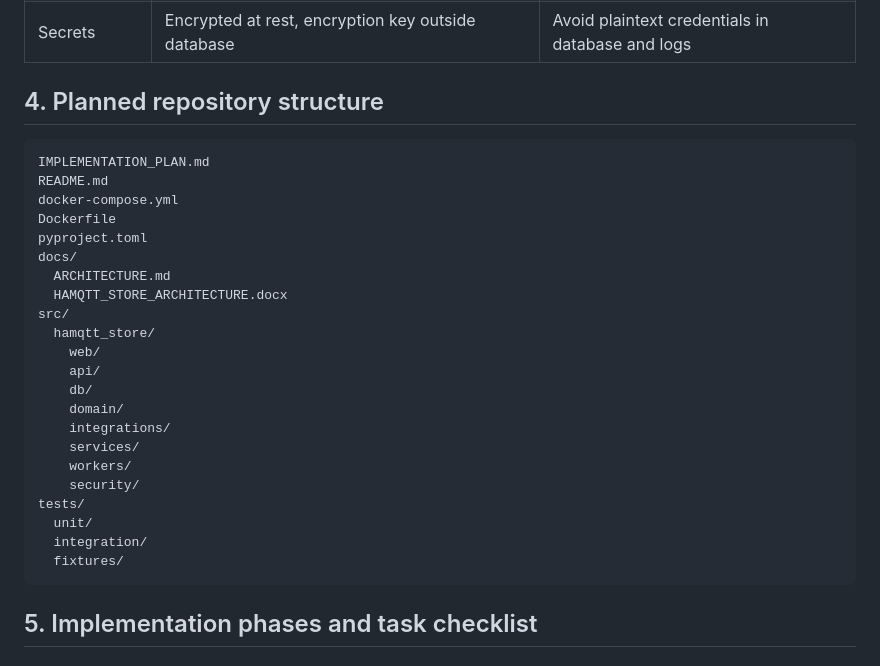
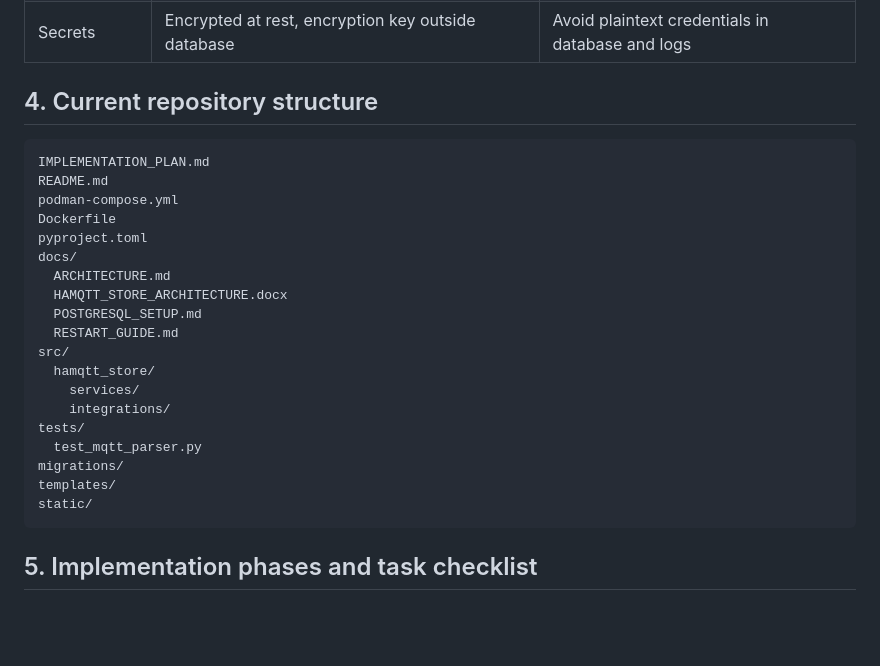
Before and after one commit to jasakuva/JASA_HAMQTT_STORAGE, a Markdown page: IMPLEMENTATION_PLAN.md, the part around one of its changes. Drawn GitHub-style; blank space fills up the shorter version.

````diff
--- a/IMPLEMENTATION_PLAN.md
+++ b/IMPLEMENTATION_PLAN.md
@@ -51,31 +58,28 @@ The application must preserve source data while also extracting useful structure
 | Raw data | Immutable source payloads in JSONB/BLOB-compatible columns | Reprocessing and auditability |
 | Secrets | Encrypted at rest, encryption key outside database | Avoid plaintext credentials in database and logs |
 
-## 4. Planned repository structure
+## 4. Current repository structure
 
 ```text
 IMPLEMENTATION_PLAN.md
 README.md
-docker-compose.yml
+podman-compose.yml
 Dockerfile
 pyproject.toml
 docs/
   ARCHITECTURE.md
   HAMQTT_STORE_ARCHITECTURE.docx
+  POSTGRESQL_SETUP.md
+  RESTART_GUIDE.md
 src/
   hamqtt_store/
-    web/
-    api/
-    db/
-    domain/
+    services/
     integrations/
-    services/
-    workers/
-    security/
 tests/
-  unit/
-  integration/
-  fixtures/
+  test_mqtt_parser.py
+migrations/
+templates/
+static/
 ```
 
 ## 5. Implementation phases and task checklist
````
Also changed, not shown: other parts of IMPLEMENTATION_PLAN.md (+63 -54 lines).
